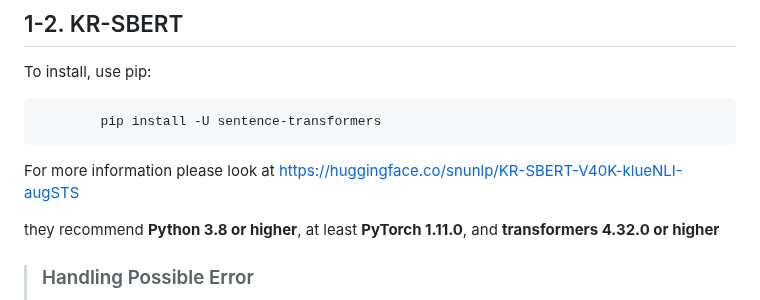
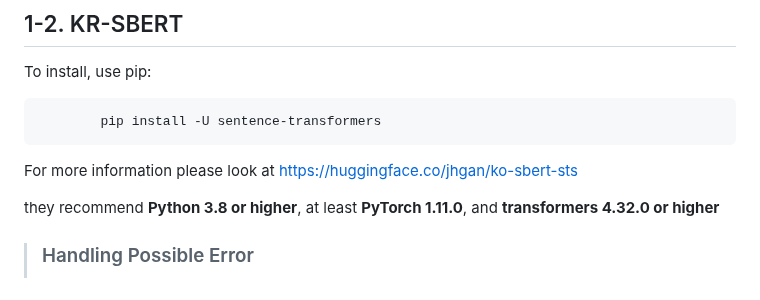
Before and after one commit to junhypark/Tomato, a Markdown page: README.md, the part around the change. Drawn GitHub-style.

```diff
--- a/README.md
+++ b/README.md
@@ -86,7 +86,7 @@ To install, use pip:
 
             pip install -U sentence-transformers
 
-For more information please look at https://huggingface.co/snunlp/KR-SBERT-V40K-klueNLI-augSTS
+For more information please look at https://huggingface.co/jhgan/ko-sbert-sts
 
 they recommend **Python 3.8 or higher**, at least **PyTorch 1.11.0**, and **transformers 4.32.0 or higher**
 
```
